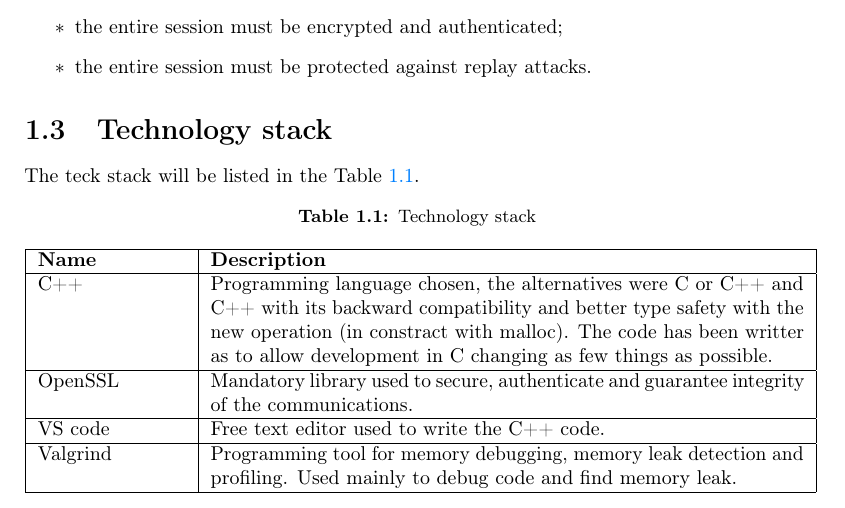
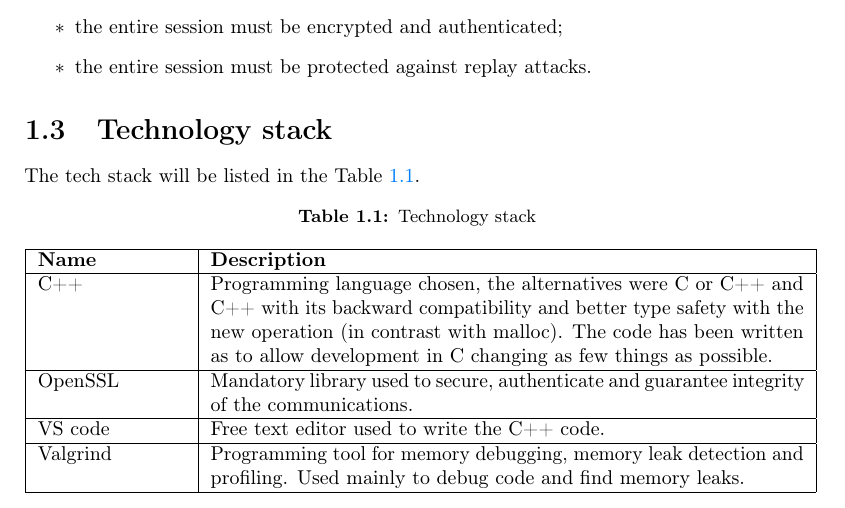
Before and after one commit to RakuJa/Project-Report-ACCS, a LaTeX thesis (project-report.tex, which reads chapters/chapter-1.tex): part of page 5 of 17, cut so that both start at the same text. Compiled offline with pdfLaTeX.

Commit message:
Fix typos

```diff
--- a/chapters/chapter-1.tex
+++ b/chapters/chapter-1.tex
@@ -55,20 +55,20 @@ During authentication a symmetric session key must be negotiated: \newline{}
 
 \section{Technology stack}
 
-The teck stack will be listed in the Table \ref{tab:teck-stack}.
+The tech stack will be listed in the Table \ref{tab:tech-stack}.
 \begin{longtable}{|p{0.2\textwidth}|p{0.8\textwidth}|}
 	\caption{Technology stack}
 	\label{Technology stack}
-	\label{tab:teck-stack} \\
+	\label{tab:tech-stack} \\
 	\hline
 	\textbf{Name} & \textbf{Description} \\
 	\hline
-	C++ & Programming language chosen, the alternatives were C or C++ and C++ with its backward compatibility and better type safety with the new operation (in constract with malloc). The code has been writter as to allow development in C changing as few things as possible. \\
+	C++ & Programming language chosen, the alternatives were C or C++ and C++ with its backward compatibility and better type safety with the new operation (in contrast with malloc). The code has been written as to allow development in C changing as few things as possible. \\
 	\hline
 	OpenSSL & Mandatory library used to secure, authenticate and guarantee integrity of the communications. \\
 	\hline
 	VS code & Free text editor used to write the C++ code. \\
 	\hline
-	Valgrind & Programming tool for memory debugging, memory leak detection and profiling. Used mainly to debug code and find memory leak. \\
+	Valgrind & Programming tool for memory debugging, memory leak detection and profiling. Used mainly to debug code and find memory leaks. \\
 	\hline
 \end{longtable}%
```
Also changed, not shown: chapters/chapter-2.tex (+3 -3 lines), chapters/chapter-3.tex (+2 -2 lines), chapters/chapter-4.tex (+2 -2 lines).
